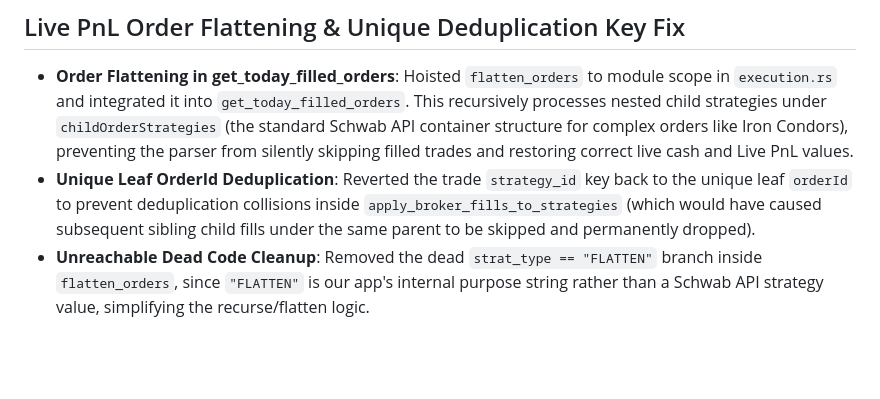
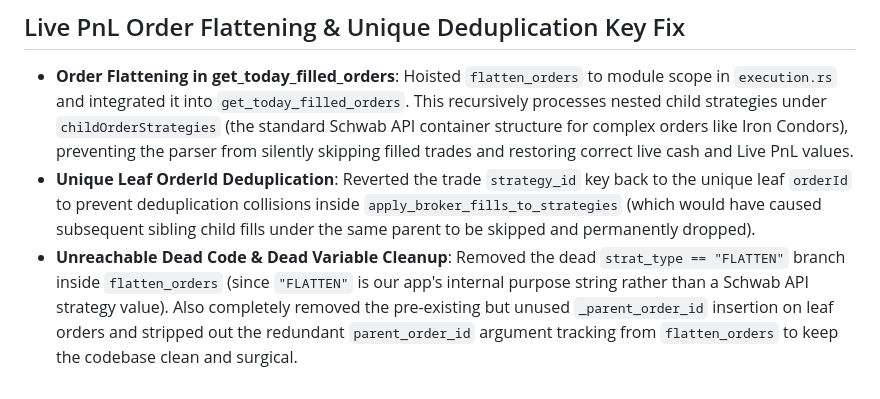
Before and after one commit to bjwxh/terminator_prod, a Markdown page: terminator_rust/changelogs/changelog_004_rest_fast_sync_coalescing_and_unblocking_rebalance_fixes.md, the part around the change. GitHub-like rendering; blank space fills up the shorter version.

Commit message:
docs: update changelog for dead _parent_order_id cleanups

```diff
--- a/terminator_rust/changelogs/changelog_004_rest_fast_sync_coalescing_and_unblocking_rebalance_fixes.md
+++ b/terminator_rust/changelogs/changelog_004_rest_fast_sync_coalescing_and_unblocking_rebalance_fixes.md
@@ -29,4 +29,4 @@
 ## Live PnL Order Flattening & Unique Deduplication Key Fix
 *   **Order Flattening in get_today_filled_orders**: Hoisted `flatten_orders` to module scope in `execution.rs` and integrated it into `get_today_filled_orders`. This recursively processes nested child strategies under `childOrderStrategies` (the standard Schwab API container structure for complex orders like Iron Condors), preventing the parser from silently skipping filled trades and restoring correct live cash and Live PnL values.
 *   **Unique Leaf OrderId Deduplication**: Reverted the trade `strategy_id` key back to the unique leaf `orderId` to prevent deduplication collisions inside `apply_broker_fills_to_strategies` (which would have caused subsequent sibling child fills under the same parent to be skipped and permanently dropped).
-*   **Unreachable Dead Code Cleanup**: Removed the dead `strat_type == "FLATTEN"` branch inside `flatten_orders`, since `"FLATTEN"` is our app's internal purpose string rather than a Schwab API strategy value, simplifying the recurse/flatten logic.
+*   **Unreachable Dead Code & Dead Variable Cleanup**: Removed the dead `strat_type == "FLATTEN"` branch inside `flatten_orders` (since `"FLATTEN"` is our app's internal purpose string rather than a Schwab API strategy value). Also completely removed the pre-existing but unused `_parent_order_id` insertion on leaf orders and stripped out the redundant `parent_order_id` argument tracking from `flatten_orders` to keep the codebase clean and surgical.
```
